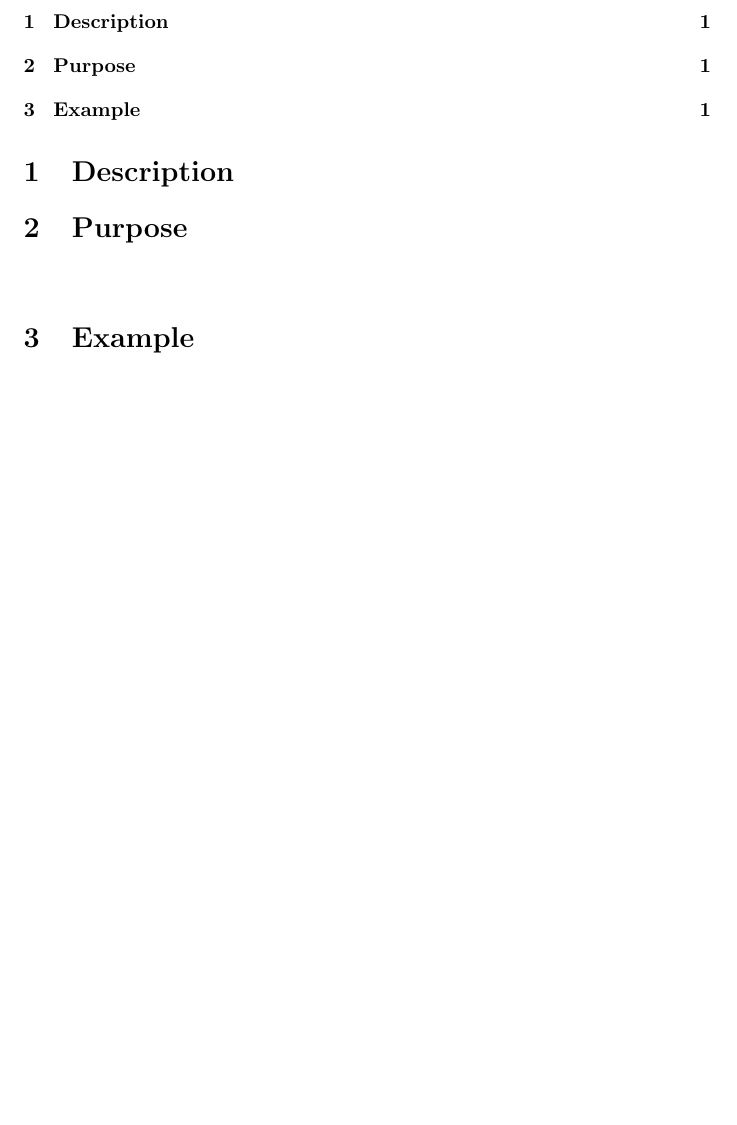
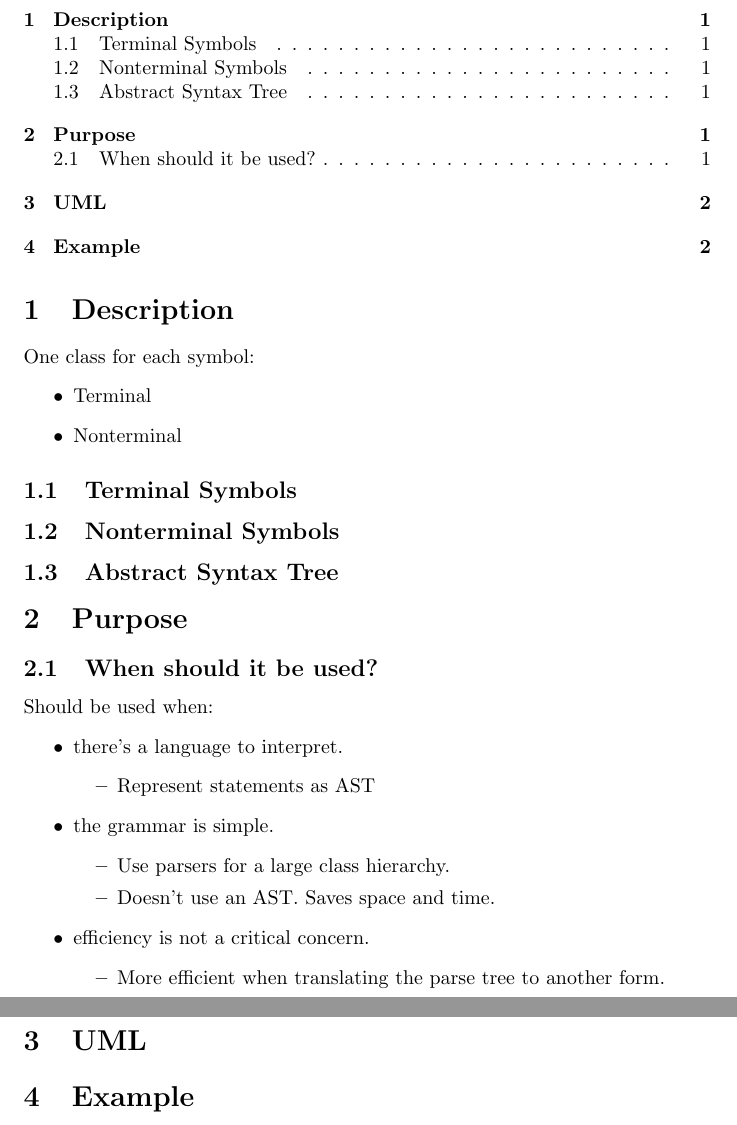
Before and after one commit to not-matthias/interpreter-pattern, a LaTeX document (documentation/main.tex, which reads documentation/chapters/01_document/01_description.tex, documentation/chapters/01_document/02_purpose.tex): part of page 2 of 2 before the commit and two parts of pages 2 and 3 of 3 after it, the two joined at a grey line, cut so that both start at the same text, the shorter picture padded with empty space. Compiled offline with pdfLaTeX.

Commit message:
Added some stuff from the presentation

```diff
--- a/documentation/chapters/01_document/01_description.tex
+++ b/documentation/chapters/01_document/01_description.tex
@@ -1,3 +1,23 @@
 % Erklärung des Designpatterns
 
 \section{Description}
+
+% https://en.wikipedia.org/wiki/Interpreter_pattern
+
+One class for each symbol:
+\begin{itemize}
+    \item Terminal
+    \item Nonterminal
+\end{itemize}
+
+
+\subsection{Terminal Symbols}
+% https://en.wikipedia.org/wiki/Terminal_and_nonterminal_symbols
+% https://de.wikipedia.org/wiki/Terminalsymbol
+
+\subsection{Nonterminal Symbols}
+% Replacable - nonterminal
+% https://en.wikipedia.org/wiki/Terminal_and_nonterminal_symbols
+% https://de.wikipedia.org/wiki/Nichtterminalsymbol
+
+\subsection{Abstract Syntax Tree}
--- a/documentation/chapters/01_document/02_purpose.tex
+++ b/documentation/chapters/01_document/02_purpose.tex
@@ -1,3 +1,26 @@
 % Verwendungszweck inkl. Beispiel
 
 \section{Purpose}
+
+\subsection{When should it be used?}
+
+Should be used when:
+\begin{itemize}
+    \item there's a language to interpret.
+    \begin{itemize}
+        \item Represent statements as AST
+    \end{itemize}
+
+    \item the grammar is simple.
+    \begin{itemize}
+        \item Use parsers for a large class hierarchy.
+        \item Doesn't use an AST. Saves space and time.
+    \end{itemize}
+
+    \item efficiency is not a critical concern.
+    \begin{itemize}
+        \item More efficient when translating the parse tree to another form.
+    \end{itemize}
+\end{itemize}
+
+% Source: https://github.com/iluwatar/java-design-patterns/tree/master/interpreter
```
Also changed, not shown: documentation/chapters/01_document/03_uml.tex (+5 -0 lines), documentation/chapters/01_document/04_example.tex (+7 -0 lines), documentation/chapters/01_document/_index.tex (+3 -1 lines), documentation/figures/uml_class_diagram.png (added), documentation/main.pdf (added).
